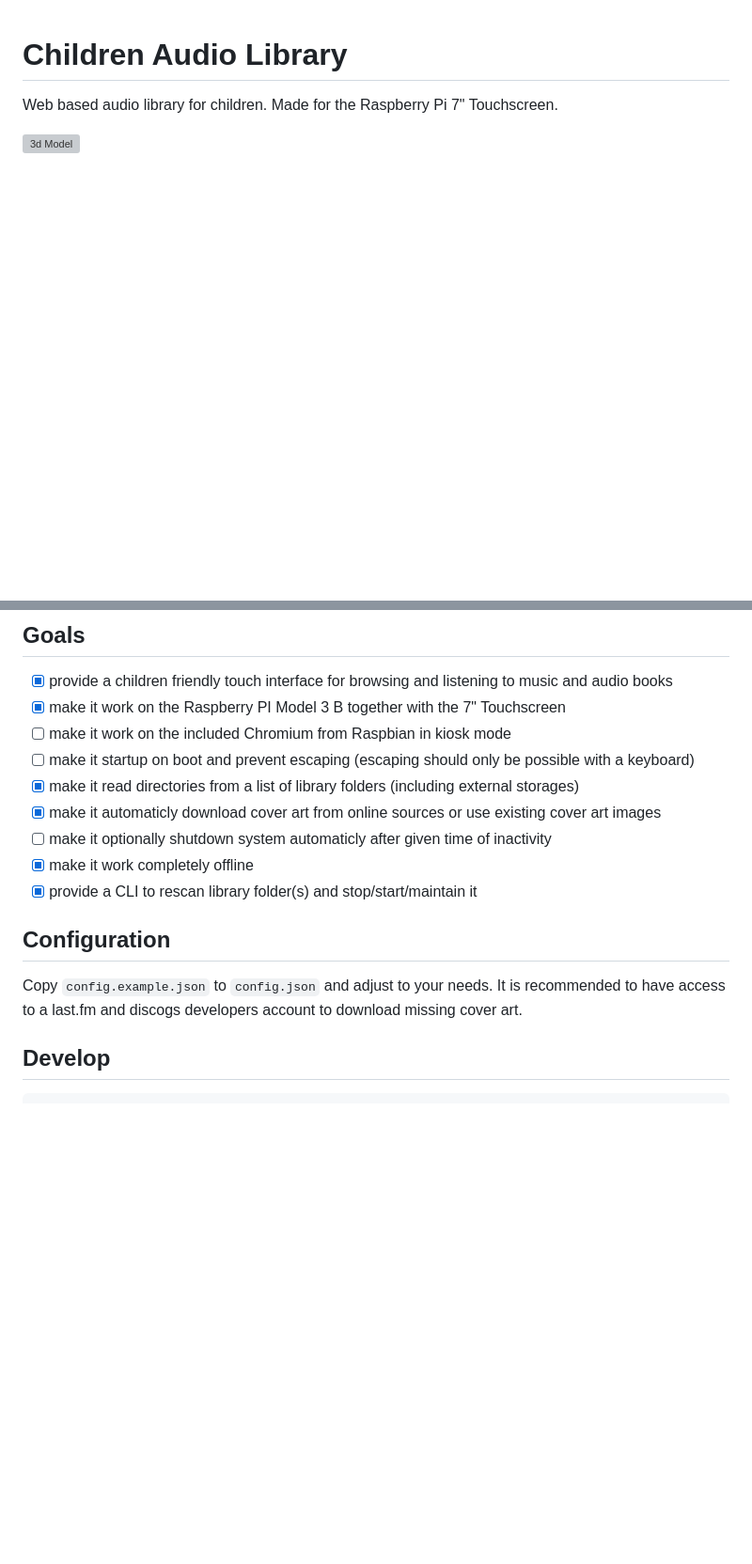
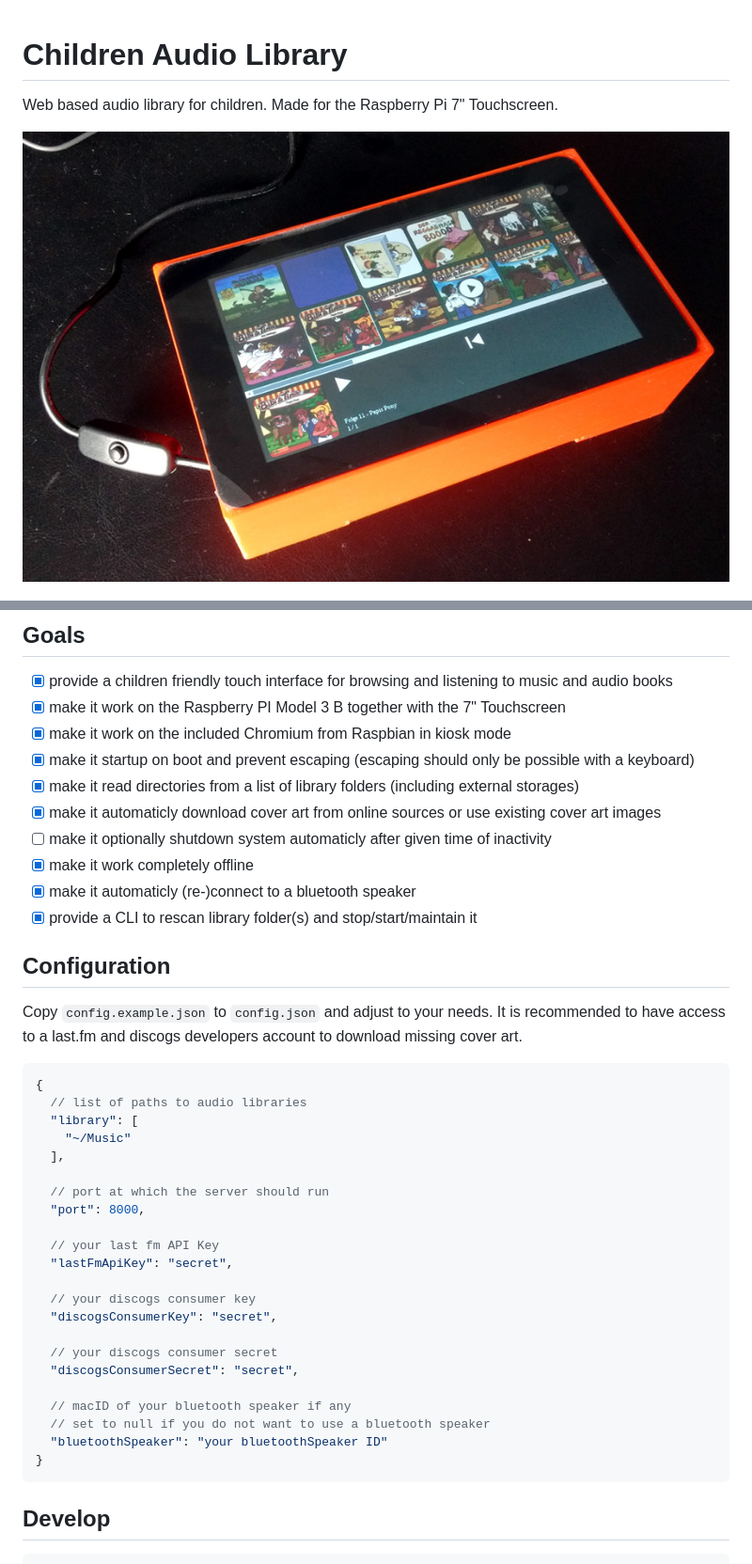
Before and after one commit to der-On/Children-Media-Library, a Markdown page: README.md, 2 parts joined by grey strips. Shown: that part at 94% size. GitHub-like rendering; pictures changed too: design/photo.jpg (added); blank space fills up the shorter version; grey boxes are pictures that could not be loaded.

````diff
--- a/README.md
+++ b/README.md
@@ -2,7 +2,7 @@
 
 Web based audio library for children. Made for the Raspberry Pi 7" Touchscreen.
 
-![3d Model](./design/renders/children-audio-library-model-day.png)
+![Photo](./design/photo.jpg)
 
 ![Screenshot](./design/screenshot.png)
 
@@ -10,18 +10,44 @@ Web based audio library for children. Made for the Raspberry Pi 7" Touchscreen.
 
 - [x] provide a children friendly touch interface for browsing and listening to music and audio books
 - [x] make it work on the Raspberry PI Model 3 B together with the 7" Touchscreen
-- [ ] make it work on the included Chromium from Raspbian in kiosk mode
-- [ ] make it startup on boot and prevent escaping (escaping should only be possible with a keyboard)
+- [x] make it work on the included Chromium from Raspbian in kiosk mode
+- [x] make it startup on boot and prevent escaping (escaping should only be possible with a keyboard)
 - [x] make it read directories from a list of library folders (including external storages)
 - [x] make it automaticly download cover art from online sources or use existing cover art images
 - [ ] make it optionally shutdown system automaticly after given time of inactivity
 - [x] make it work completely offline
+- [x] make it automaticly (re-)connect to a bluetooth speaker
 - [x] provide a CLI to rescan library folder(s) and stop/start/maintain it
 
 ## Configuration
 
 Copy `config.example.json` to `config.json` and adjust to your needs.
 It is recommended to have access to a last.fm and discogs developers account to download missing cover art.
+
+```javascript
+{
+  // list of paths to audio libraries
+  "library": [
+    "~/Music"
+  ],
+
+  // port at which the server should run
+  "port": 8000,
+
+  // your last fm API Key
+  "lastFmApiKey": "secret",
+
+  // your discogs consumer key
+  "discogsConsumerKey": "secret",
+
+  // your discogs consumer secret
+  "discogsConsumerSecret": "secret",
+
+  // macID of your bluetooth speaker if any
+  // set to null if you do not want to use a bluetooth speaker
+  "bluetoothSpeaker": "your bluetoothSpeaker ID"
+}
+```
 
 ## Develop
 
````
